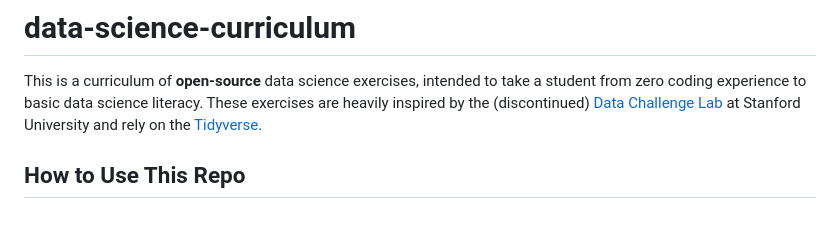
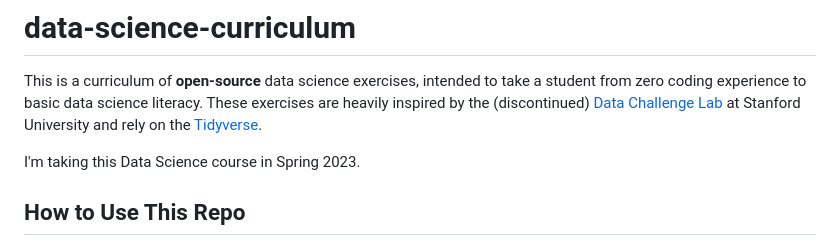
Before and after one commit to ljiang09/data-science-2023, a Markdown page: README.md, the part around the change. GitHub-like rendering; blank space fills up the shorter version.

```diff
--- a/README.md
+++ b/README.md
@@ -3,6 +3,8 @@
 # data-science-curriculum
 
 This is a curriculum of **open-source** data science exercises, intended to take a student from zero coding experience to basic data science literacy. These exercises are heavily inspired by the (discontinued) [Data Challenge Lab](https://dcl-docs.stanford.edu/home/) at Stanford University and rely on the [Tidyverse](https://www.tidyverse.org/).
+
+I'm taking this Data Science course in Spring 2023.
 
 ## How to Use This Repo
 
```
